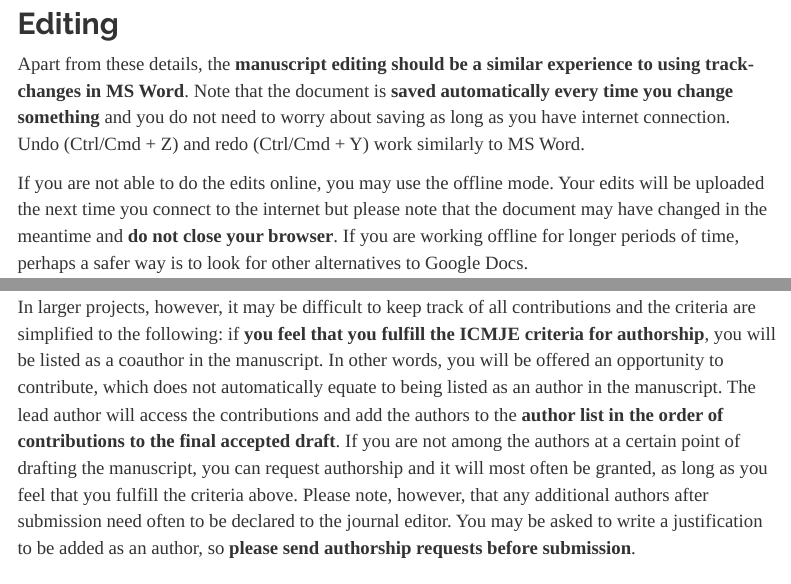
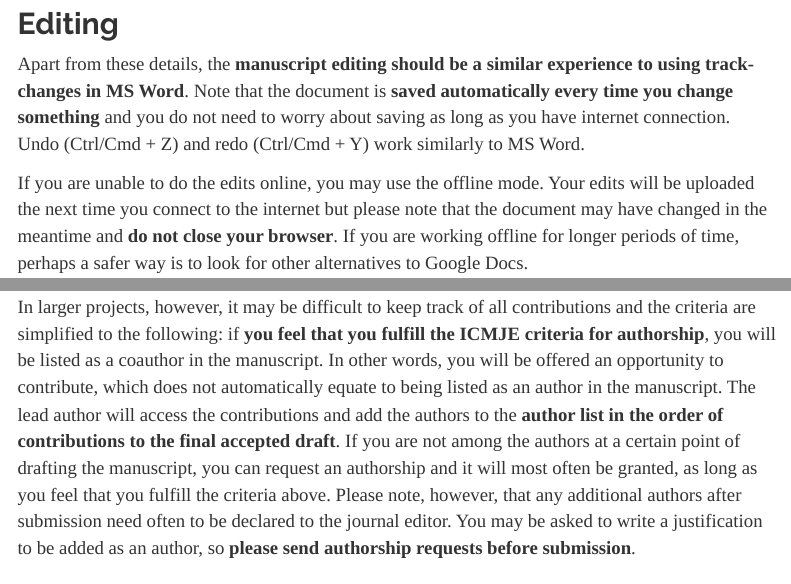
Before and after one commit to MikkoVihtakari/CollaborativeEditing, an R Markdown document (index.Rmd): the page in a window 1100 px wide, from 3040 px down, and a second part further down, joined at a grey line. Rendered offline with R 4.5, knitr and Pandoc, with nearby package versions; menus at the side of the page are left out.

Commit message:
Correct typos

```diff
--- a/index.Rmd
+++ b/index.Rmd
@@ -69,7 +69,7 @@ When you want to **add a reference**, please comment the URL or DOI on the citat
 
 Apart from these details, the **manuscript editing should be a similar experience to using track-changes in MS Word**. Note that the document is **saved automatically every time you change something** and you do not need to worry about saving as long as you have internet connection. Undo (Ctrl/Cmd + Z) and redo (Ctrl/Cmd + Y) work similarly to MS Word.
 
-If you are not able to do the edits online, you may use the offline mode. Your edits will be uploaded the next time you connect to the internet but please note that the document may have changed in the meantime and **do not close your browser**. If you are working offline for longer periods of time, perhaps a safer way is to look for other alternatives to Google Docs.
+If you are unable to do the edits online, you may use the offline mode. Your edits will be uploaded the next time you connect to the internet but please note that the document may have changed in the meantime and **do not close your browser**. If you are working offline for longer periods of time, perhaps a safer way is to look for other alternatives to Google Docs.
 
 # Alternatives to Google Docs
 
@@ -87,7 +87,7 @@ As a general rule, we attempt to follow the [ICMJE criteria for authorship](http
 3. Final approval of the work to be published; AND
 4. Agreement to be accountable for all aspects of the work
 
-In larger projects, however, it may be difficult to keep track of all contributions and the criteria are simplified to the following: if **you feel that you fulfill the ICMJE criteria for authorship**, you will be listed as a coauthor in the manuscript. In other words, you will be offered an opportunity to contribute, which does not automatically equate to being listed as an author in the manuscript. The lead author will access the contributions and add the authors to the **author list in the order of contributions to the final accepted draft**. If you are not among the authors at a certain point of drafting the manuscript, you can request authorship and it will most often be granted, as long as you feel that you fulfill the criteria above. Please note, however, that any additional authors after submission need often to be declared to the journal editor. You may be asked to write a justification to be added as an author, so **please send authorship requests before submission**.
+In larger projects, however, it may be difficult to keep track of all contributions and the criteria are simplified to the following: if **you feel that you fulfill the ICMJE criteria for authorship**, you will be listed as a coauthor in the manuscript. In other words, you will be offered an opportunity to contribute, which does not automatically equate to being listed as an author in the manuscript. The lead author will access the contributions and add the authors to the **author list in the order of contributions to the final accepted draft**. If you are not among the authors at a certain point of drafting the manuscript, you can request an authorship and it will most often be granted, as long as you feel that you fulfill the criteria above. Please note, however, that any additional authors after submission need often to be declared to the journal editor. You may be asked to write a justification to be added as an author, so **please send authorship requests before submission**.
 
 # Exploratory figures
 
```
Also changed, not shown: index.Rmd (2 more changed lines).
